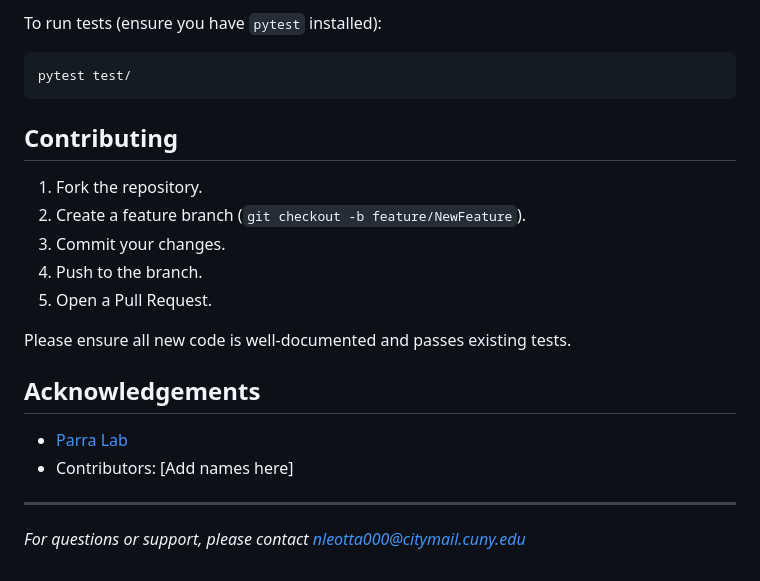
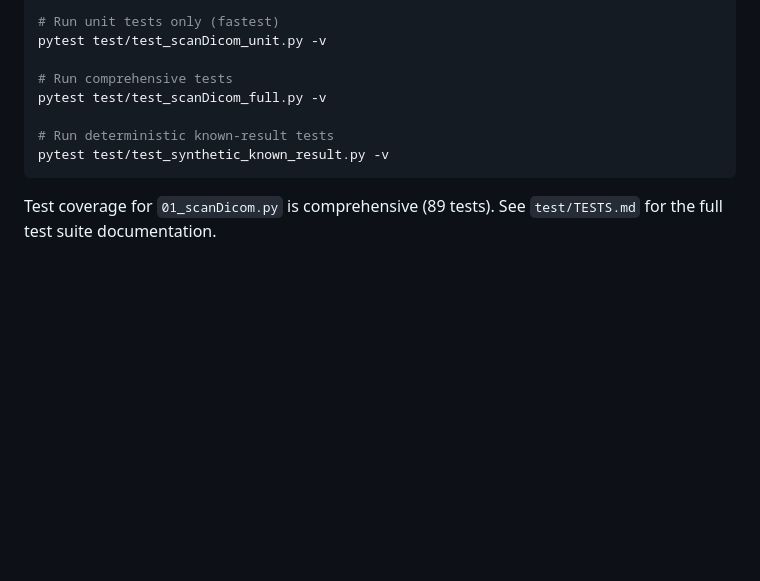
Before and after one commit to TheParraLab/MRI_preprocessing, a Markdown page: README.md, the part around one of its changes. GitHub-like rendering; blank space fills up the shorter version.

````diff
--- a/README.md
+++ b/README.md
@@ -130,22 +142,12 @@ Unit and integration tests are located in the `test/` directory.
 
-To run tests (ensure you have `pytest` installed):
-```bash
-pytest test/
+# Run unit tests only (fastest)
+pytest test/test_scanDicom_unit.py -v
+
+# Run comprehensive tests
+pytest test/test_scanDicom_full.py -v
+
+# Run deterministic known-result tests
+pytest test/test_synthetic_known_result.py -v
 ```
 
-## Contributing
-
-1.  Fork the repository.
-2.  Create a feature branch (`git checkout -b feature/NewFeature`).
-3.  Commit your changes.
-4.  Push to the branch.
-5.  Open a Pull Request.
-
-Please ensure all new code is well-documented and passes existing tests.
-
-## Acknowledgements
-- [Parra Lab](https://www.ccny.cuny.edu/bme/people/lucas-parra)
-- Contributors: [Add names here]
-
----
-*For questions or support, please contact nleotta000@citymail.cuny.edu*
+Test coverage for `01_scanDicom.py` is comprehensive (89 tests). See `test/TESTS.md` for the full test suite documentation.
````
Also changed, not shown: other parts of README.md (+77 -65 lines).
